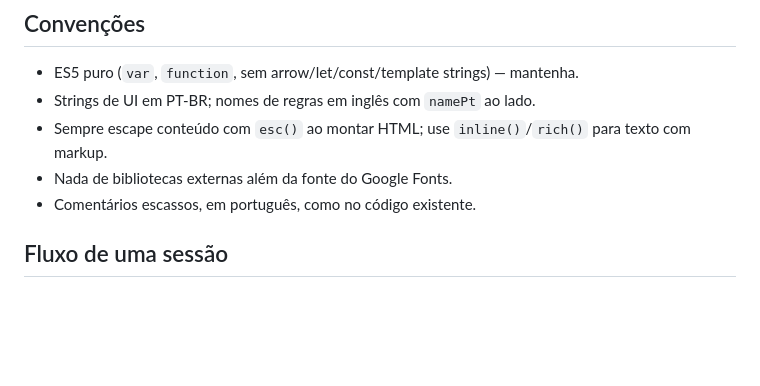
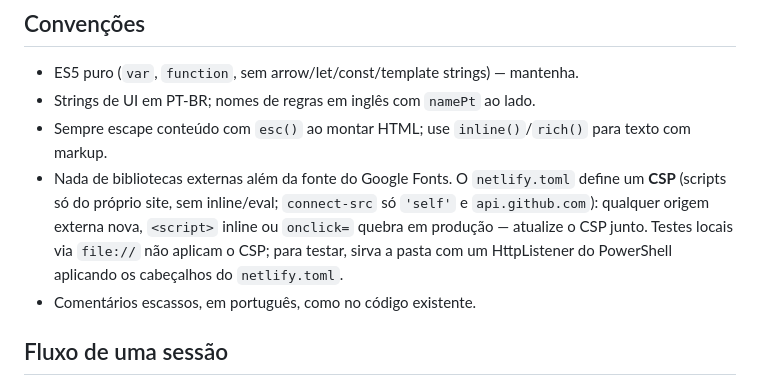
Before and after one commit to Genolution/the-hidden-valley-campaign, a Markdown page: CLAUDE.md, the part around the change. Drawn GitHub-style; blank space fills up the shorter version.

Commit message:
CLAUDE.md: nota sobre o CSP

```diff
--- a/CLAUDE.md
+++ b/CLAUDE.md
@@ -57,7 +57,7 @@ Projeto de longo prazo, evoluído em sessões. **Leia este arquivo primeiro e s
 - ES5 puro (`var`, `function`, sem arrow/let/const/template strings) — mantenha.
 - Strings de UI em PT-BR; nomes de regras em inglês com `namePt` ao lado.
 - Sempre escape conteúdo com `esc()` ao montar HTML; use `inline()`/`rich()` para texto com markup.
-- Nada de bibliotecas externas além da fonte do Google Fonts.
+- Nada de bibliotecas externas além da fonte do Google Fonts. O `netlify.toml` define um **CSP** (scripts só do próprio site, sem inline/eval; `connect-src` só `'self'` e `api.github.com`): qualquer origem externa nova, `<script>` inline ou `onclick=` quebra em produção — atualize o CSP junto. Testes locais via `file://` não aplicam o CSP; para testar, sirva a pasta com um HttpListener do PowerShell aplicando os cabeçalhos do `netlify.toml`.
 - Comentários escassos, em português, como no código existente.
 
 ## Fluxo de uma sessão
```
